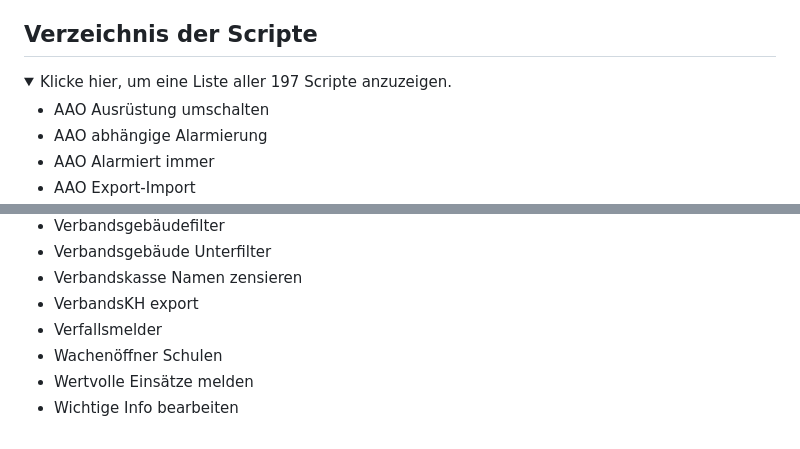
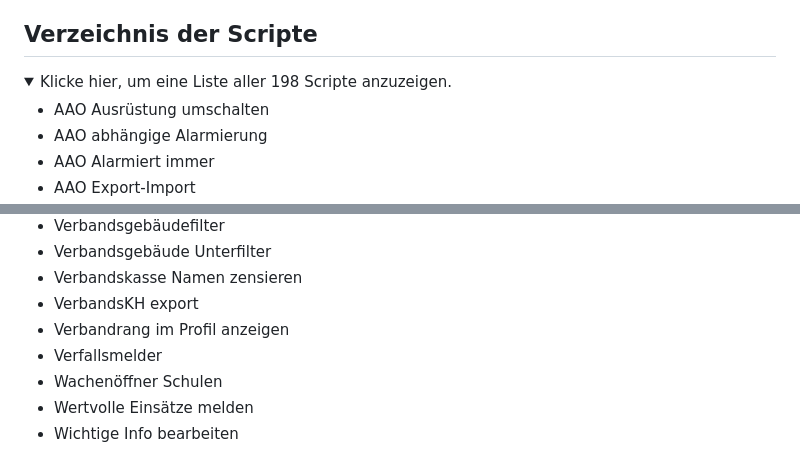
Before and after one commit to Sobol0202/LSS-Scripte, a Markdown page: README.md, 2 parts joined by grey strips. GitHub-like rendering; folded sections open.

Commit message:
Update script count in README and add new feature

```diff
--- a/README.md
+++ b/README.md
@@ -38,7 +38,7 @@ Sollten die Skripte nicht funktionieren:
 
 ## Verzeichnis der Scripte
 <details>
-  <summary>Klicke hier, um eine Liste aller 197 Scripte anzuzeigen.</summary>
+  <summary>Klicke hier, um eine Liste aller 198 Scripte anzuzeigen.</summary>
 
 - AAO Ausrüstung umschalten
 - AAO abhängige Alarmierung
@@ -224,6 +224,7 @@ Sollten die Skripte nicht funktionieren:
 - Verbandsgebäude Unterfilter
 - Verbandskasse Namen zensieren
 - VerbandsKH export
+- Verbandrang im Profil anzeigen
 - Verfallsmelder
 - Wachenöffner Schulen
 - Wertvolle Einsätze melden
```
